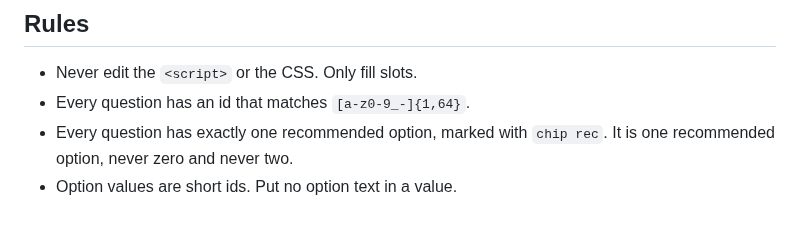
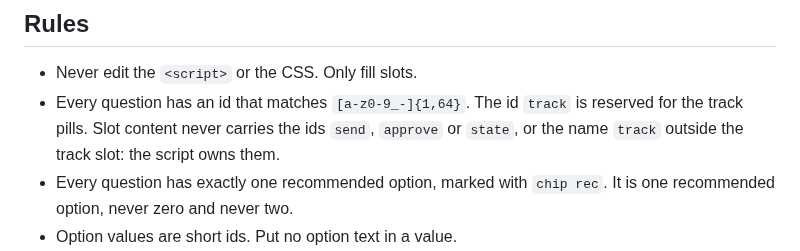
Before and after one commit to jesdi/general-skills, a Markdown page: skills/review-page/SKILL.md, the part around the change. Rendered like a GitHub page; blank space fills up the shorter version.

Commit message:
docs(review-page): reserve the track id and the control ids

```diff
--- a/skills/review-page/SKILL.md
+++ b/skills/review-page/SKILL.md
@@ -60,7 +60,7 @@ Track pills, in `track`. Check the proposed track:
 ## Rules
 
 - Never edit the `<script>` or the CSS. Only fill slots.
-- Every question has an id that matches `[a-z0-9_-]{1,64}`.
+- Every question has an id that matches `[a-z0-9_-]{1,64}`. The id `track` is reserved for the track pills. Slot content never carries the ids `send`, `approve` or `state`, or the name `track` outside the track slot: the script owns them.
 - Every question has exactly one recommended option, marked with `chip rec`. It is one recommended option, never zero and never two.
 - Option values are short ids. Put no option text in a value.
 - The page has no network, no storage and no external file: no script `src`, no `<link>`, no image or font URL.
```
